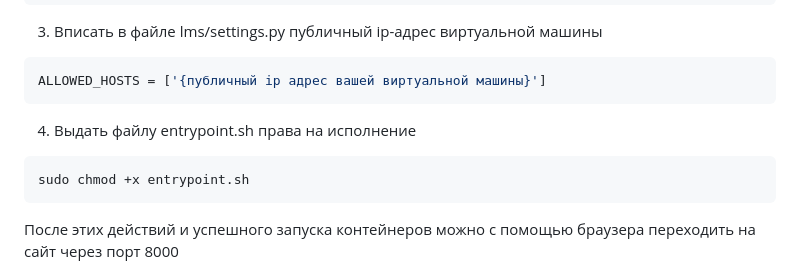
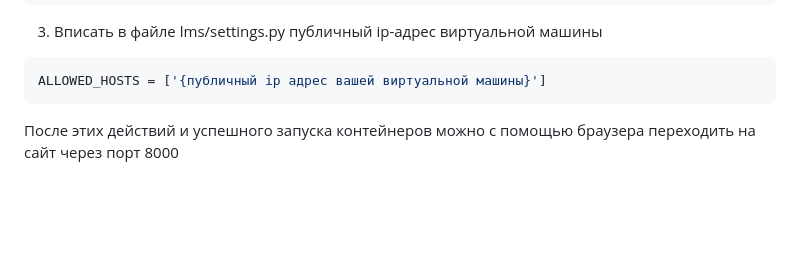
Before and after one commit to LMS-Django/LMS, a Markdown page: README.md, the part around the change. Rendered like a GitHub page; blank space fills up the shorter version.

````diff
--- a/README.md
+++ b/README.md
@@ -30,11 +30,6 @@ docker-compose up -d
 3) Вписать в файле lms/settings.py публичный ip-адрес виртуальной машины
 ```py
 ALLOWED_HOSTS = ['{публичный ip адрес вашей виртуальной машины}']
-```
-
-4) Выдать файлу entrypoint.sh права на исполнение
-```bash
-sudo chmod +x entrypoint.sh
 ```
 
 После этих действий и успешного запуска контейнеров можно с помощью браузера переходить на сайт через порт 8000
````
